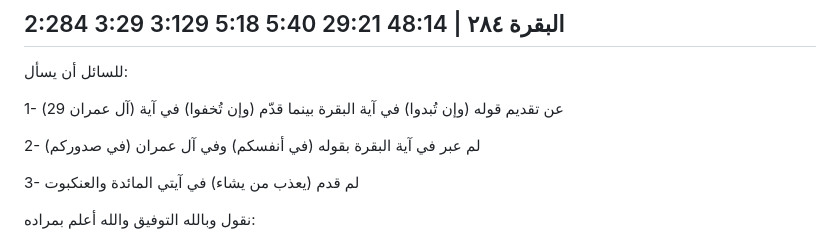
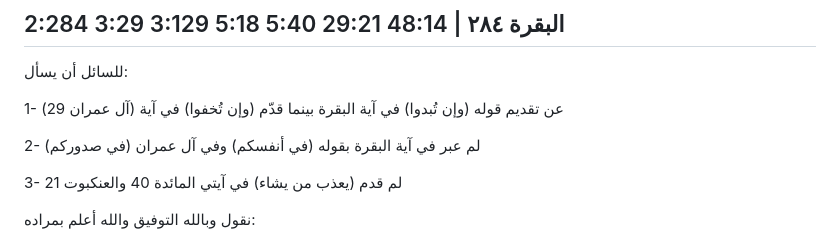
Before and after one commit to hamzagamil/mathani, a Markdown page: assets/mutashabihat/mutashabihat.md, the part around one of its changes. GitHub-like rendering.

Commit message:
chore(content): mutashabihat v4

```diff
--- a/assets/mutashabihat/mutashabihat.md
+++ b/assets/mutashabihat/mutashabihat.md
@@ -1295,7 +1295,7 @@
 
 2- لم عبر في آية البقرة بقوله (في أنفسكم) وفي آل عمران (في صدوركم)
 
-3- لم قدم (يعذب من يشاء) في آيتي المائدة والعنكبوت
+3- لم قدم (يعذب من يشاء) في آيتي المائدة 40 والعنكبوت 21
 
 نقول وبالله التوفيق والله أعلم بمراده:
 
```
Also changed, not shown: other parts of assets/mutashabihat/mutashabihat.md (+1 -1 lines).
